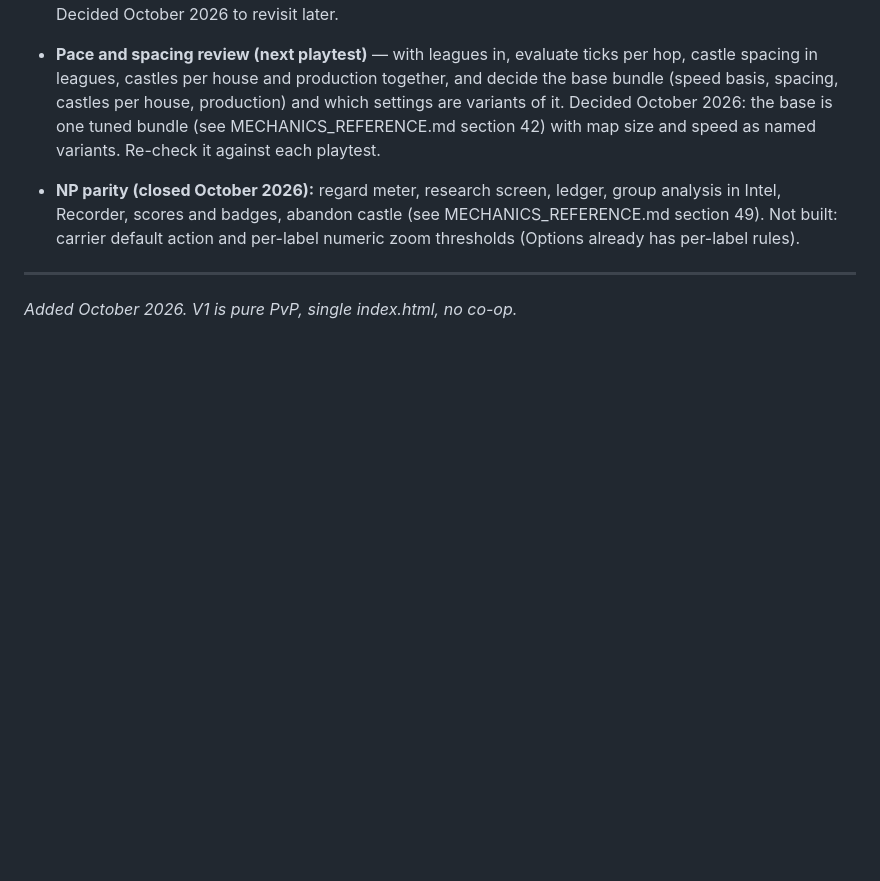
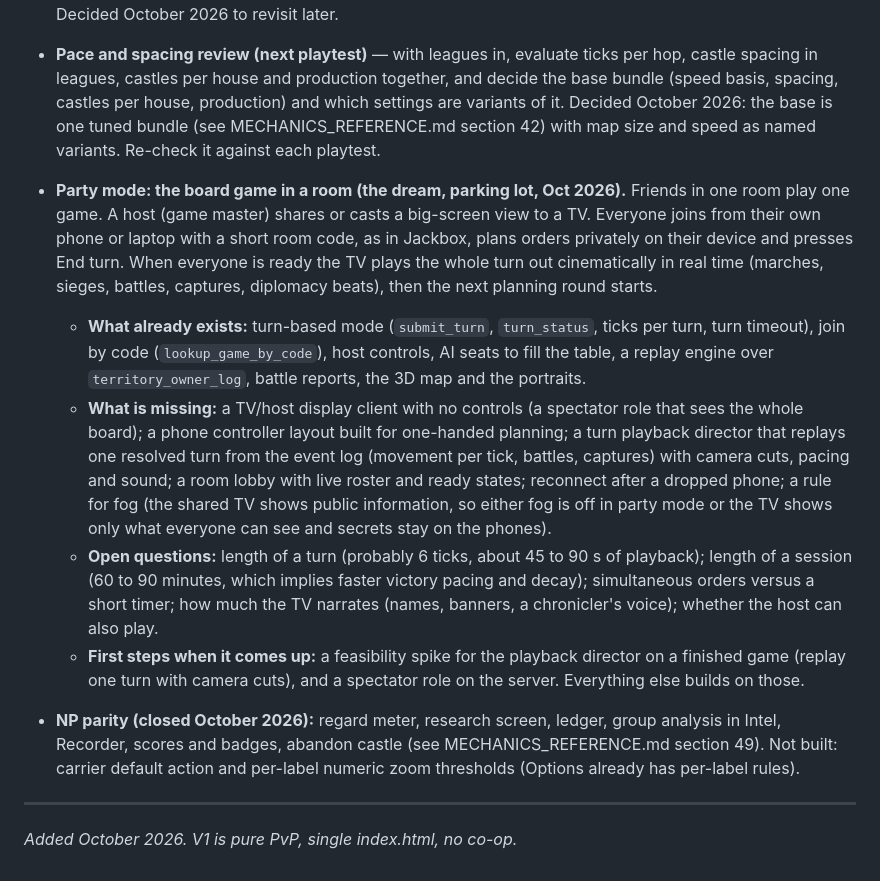
Before and after one commit to blaket0106/siege-and-sigil, a Markdown page: V2_BACKLOG.md, the part around the change. Drawn GitHub-style; blank space fills up the shorter version.

Commit message:
Add party mode (in-room board game play) to the parking lot
Co-Authored-By: Claude Sonnet 5.5 <noreply@anthropic.com>

```diff
--- a/V2_BACKLOG.md
+++ b/V2_BACKLOG.md
@@ -43,6 +43,11 @@ All items are generic — no IP dependencies. Built items are listed with where
 - **Territory shading (watch)** — a region tint for ownership. Not built; revisit if testing shows ownership is still hard to read with the castle glow and ring. Neptune's Pride does not tint regions, so this is not required to match it.
 - **AI attitude indicator (parking lot)** — show how each AI feels about you in Standings, with what raises or lowers it, like Neptune's Pride's regard meter. Needs AI diplomacy to react to player behaviour first. Decided October 2026 to revisit later.
 - **Pace and spacing review (next playtest)** — with leagues in, evaluate ticks per hop, castle spacing in leagues, castles per house and production together, and decide the base bundle (speed basis, spacing, castles per house, production) and which settings are variants of it. Decided October 2026: the base is one tuned bundle (see MECHANICS_REFERENCE.md section 42) with map size and speed as named variants. Re-check it against each playtest.
+- **Party mode: the board game in a room (the dream, parking lot, Oct 2026).** Friends in one room play one game. A host (game master) shares or casts a big-screen view to a TV. Everyone joins from their own phone or laptop with a short room code, as in Jackbox, plans orders privately on their device and presses End turn. When everyone is ready the TV plays the whole turn out cinematically in real time (marches, sieges, battles, captures, diplomacy beats), then the next planning round starts.
+  - **What already exists:** turn-based mode (`submit_turn`, `turn_status`, ticks per turn, turn timeout), join by code (`lookup_game_by_code`), host controls, AI seats to fill the table, a replay engine over `territory_owner_log`, battle reports, the 3D map and the portraits.
+  - **What is missing:** a TV/host display client with no controls (a spectator role that sees the whole board); a phone controller layout built for one-handed planning; a turn playback director that replays one resolved turn from the event log (movement per tick, battles, captures) with camera cuts, pacing and sound; a room lobby with live roster and ready states; reconnect after a dropped phone; a rule for fog (the shared TV shows public information, so either fog is off in party mode or the TV shows only what everyone can see and secrets stay on the phones).
+  - **Open questions:** length of a turn (probably 6 ticks, about 45 to 90 s of playback); length of a session (60 to 90 minutes, which implies faster victory pacing and decay); simultaneous orders versus a short timer; how much the TV narrates (names, banners, a chronicler's voice); whether the host can also play.
+  - **First steps when it comes up:** a feasibility spike for the playback director on a finished game (replay one turn with camera cuts), and a spectator role on the server. Everything else builds on those.
 - **NP parity (closed October 2026):** regard meter, research screen, ledger, group analysis in Intel, Recorder, scores and badges, abandon castle (see MECHANICS_REFERENCE.md section 49). Not built: carrier default action and per-label numeric zoom thresholds (Options already has per-label rules).
 
 ---
```
